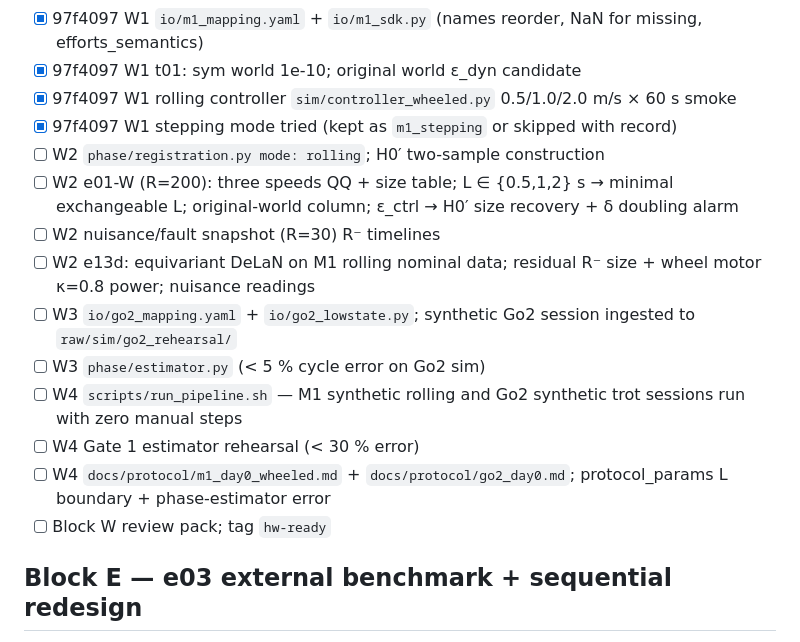
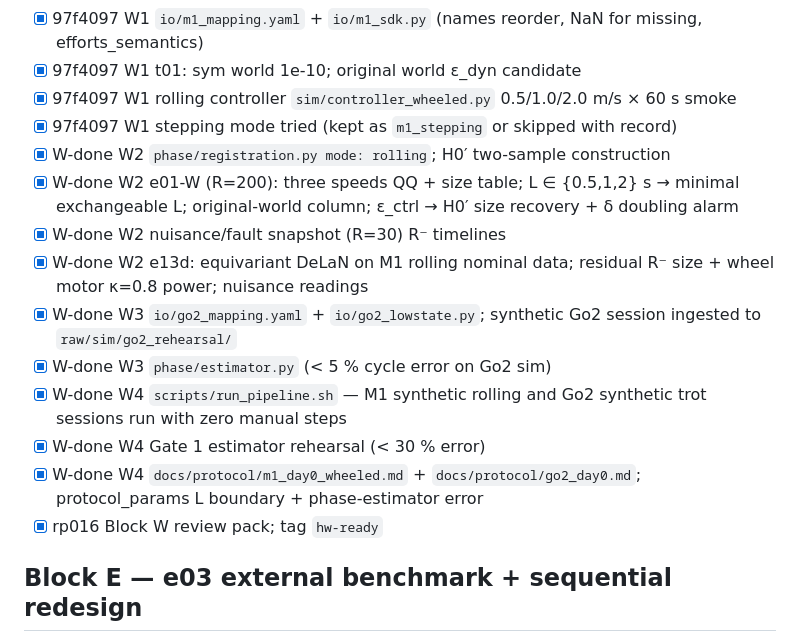
Before and after one commit to kaiwen123-yang/geofdi, a Markdown page: docs/sprints/sprint7_progress.md, the part around the change. GitHub-like rendering.

Commit message:
docs: sprint7 progress — Block W done (rp016)
Co-Authored-By: Claude Fable 5 <noreply@anthropic.com>

```diff
--- a/docs/sprints/sprint7_progress.md
+++ b/docs/sprints/sprint7_progress.md
@@ -26,16 +26,16 @@ Read this first in a new session; continue from the first unchecked item. Each i
 - [x] 97f4097 W1 t01: sym world 1e-10; original world ε_dyn candidate
 - [x] 97f4097 W1 rolling controller `sim/controller_wheeled.py` 0.5/1.0/2.0 m/s × 60 s smoke
 - [x] 97f4097 W1 stepping mode tried (kept as `m1_stepping` or skipped with record)
-- [ ] W2 `phase/registration.py mode: rolling`; H0′ two-sample construction
-- [ ] W2 e01-W (R=200): three speeds QQ + size table; L ∈ {0.5,1,2} s → minimal exchangeable L; original-world column; ε_ctrl → H0′ size recovery + δ doubling alarm
-- [ ] W2 nuisance/fault snapshot (R=30) R⁻ timelines
-- [ ] W2 e13d: equivariant DeLaN on M1 rolling nominal data; residual R⁻ size + wheel motor κ=0.8 power; nuisance readings
-- [ ] W3 `io/go2_mapping.yaml` + `io/go2_lowstate.py`; synthetic Go2 session ingested to `raw/sim/go2_rehearsal/`
-- [ ] W3 `phase/estimator.py` (< 5 % cycle error on Go2 sim)
-- [ ] W4 `scripts/run_pipeline.sh` — M1 synthetic rolling and Go2 synthetic trot sessions run with zero manual steps
-- [ ] W4 Gate 1 estimator rehearsal (< 30 % error)
-- [ ] W4 `docs/protocol/m1_day0_wheeled.md` + `docs/protocol/go2_day0.md`; protocol_params L boundary + phase-estimator error
-- [ ] Block W review pack; tag `hw-ready`
+- [x] W-done W2 `phase/registration.py mode: rolling`; H0′ two-sample construction
+- [x] W-done W2 e01-W (R=200): three speeds QQ + size table; L ∈ {0.5,1,2} s → minimal exchangeable L; original-world column; ε_ctrl → H0′ size recovery + δ doubling alarm
+- [x] W-done W2 nuisance/fault snapshot (R=30) R⁻ timelines
+- [x] W-done W2 e13d: equivariant DeLaN on M1 rolling nominal data; residual R⁻ size + wheel motor κ=0.8 power; nuisance readings
+- [x] W-done W3 `io/go2_mapping.yaml` + `io/go2_lowstate.py`; synthetic Go2 session ingested to `raw/sim/go2_rehearsal/`
+- [x] W-done W3 `phase/estimator.py` (< 5 % cycle error on Go2 sim)
+- [x] W-done W4 `scripts/run_pipeline.sh` — M1 synthetic rolling and Go2 synthetic trot sessions run with zero manual steps
+- [x] W-done W4 Gate 1 estimator rehearsal (< 30 % error)
+- [x] W-done W4 `docs/protocol/m1_day0_wheeled.md` + `docs/protocol/go2_day0.md`; protocol_params L boundary + phase-estimator error
+- [x] rp016 Block W review pack; tag `hw-ready`
 
 ## Block E — e03 external benchmark + sequential redesign
 - [ ] E1 `detect/sequential.py` (e-process / e-CUSUM / conformal-CUSUM; half-cycle elements; calibration ≥ 400 cycles); e04a κ=0.7: median delay ≤ 2 cycles, nominal ARL ≥ 1/α
```
